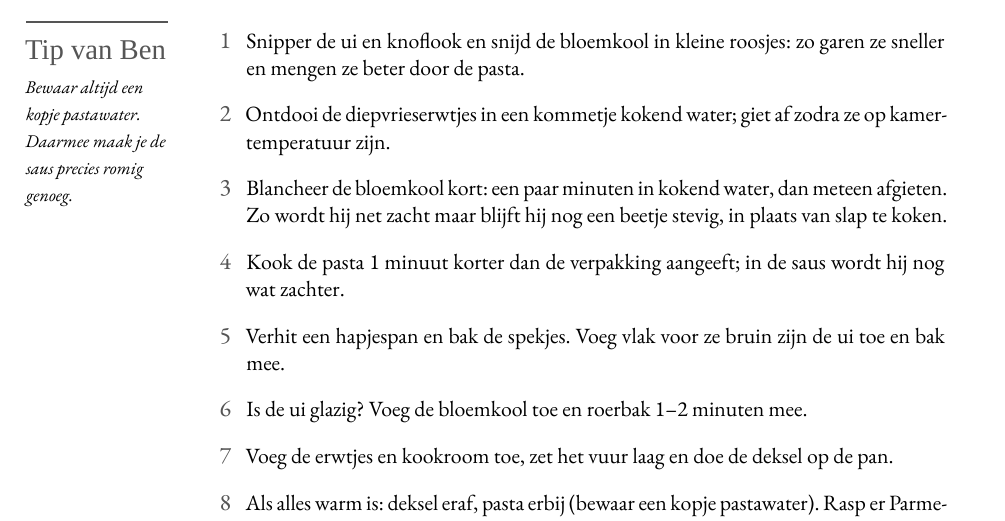
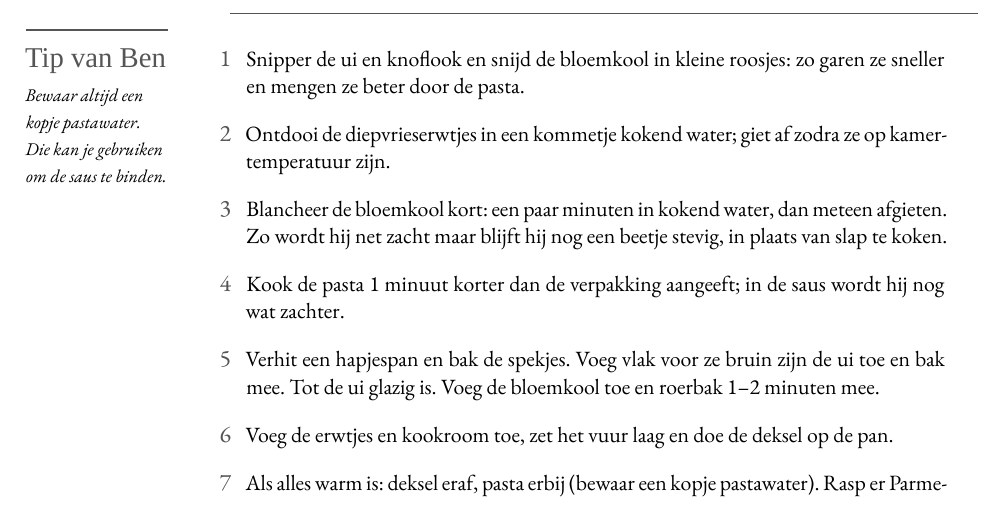
Before and after one commit to spoorcc/kookboek, a LaTeX thesis (main.tex, which reads recipes/bloemkoolpasta.tex): part of page 28 of 168, cut so that both start at the same text. Compiled offline with XeLaTeX; a missing font is replaced by an installed copy or a similar font.

Commit message:
bloemkoolpasta

```diff
--- a/recipes/bloemkoolpasta.tex
+++ b/recipes/bloemkoolpasta.tex
@@ -22,8 +22,7 @@ helemaal op gevoel.
 \end{ingredients}
 
 \blockrule{Bereiding}
-\tip{Bewaar altijd een kopje pastawater. Daarmee maak je de saus precies romig
-genoeg.}
+\tip{Bewaar altijd een kopje pastawater. Die kan je gebruiken om de saus te binden. }
 \begin{steps}
   \item Snipper de ui en knoflook en snijd de bloemkool in kleine roosjes: zo
         garen ze sneller en mengen ze beter door de pasta.
@@ -35,8 +34,7 @@ genoeg.}
   \item Kook de pasta 1 minuut korter dan de verpakking aangeeft; in de saus
         wordt hij nog wat zachter.
   \item Verhit een hapjespan en bak de spekjes. Voeg vlak voor ze bruin zijn de ui toe
-        en bak mee.
-  \item Is de ui glazig? Voeg de bloemkool toe en roerbak 1–2 minuten mee.
+        en bak mee. Tot de ui glazig is. Voeg de bloemkool toe en roerbak 1–2 minuten mee.
   \item Voeg de erwtjes en kookroom toe, zet het vuur laag en doe de deksel op
         de pan.
   \item Als alles warm is: deksel eraf, pasta erbij (bewaar een kopje pastawater).
```
